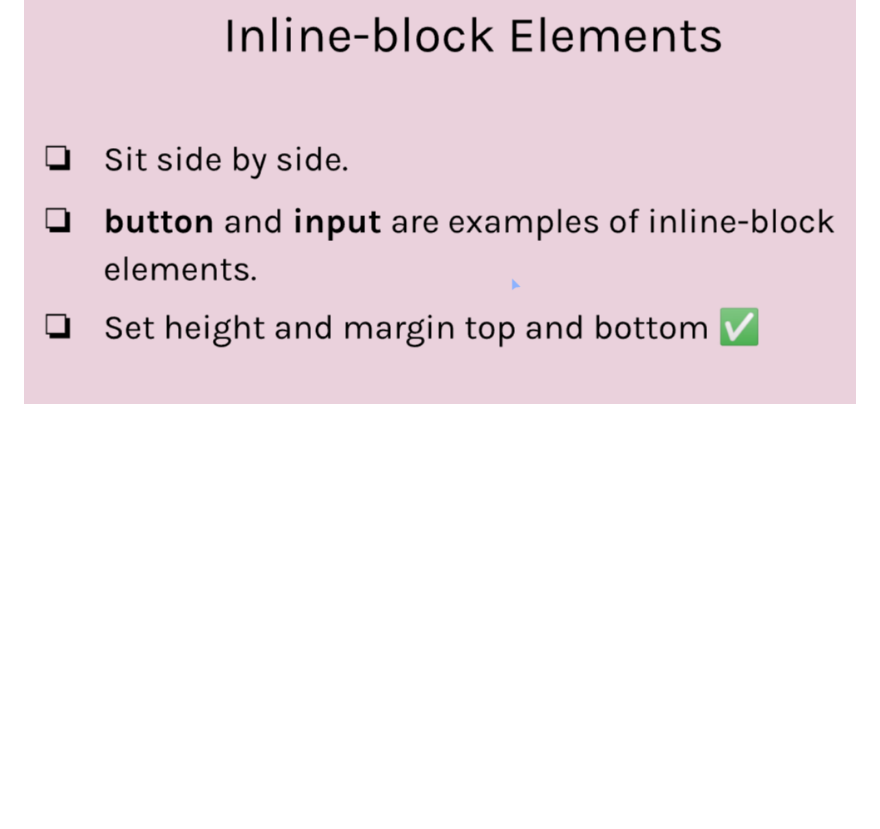
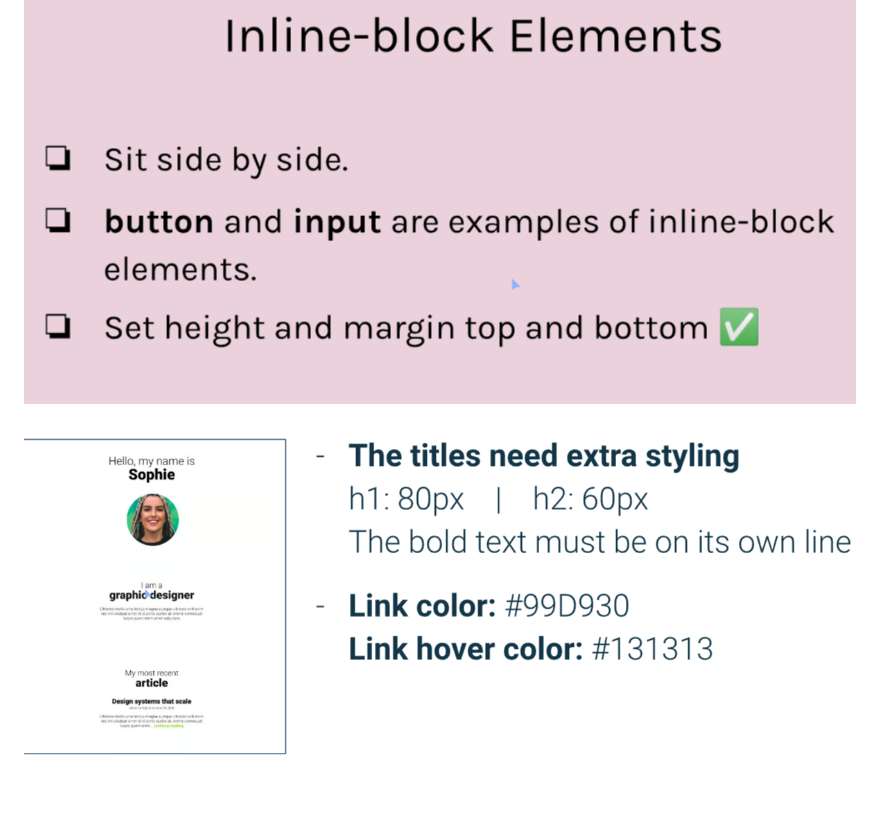
Before and after one commit to dylanmullarkey/main, a Markdown page: module4notes/Build-An-NFT-Site.md, the part around the change. Drawn GitHub-style; pictures changed too: module4notes/image-8.png (added); blank space fills up the shorter version.

Commit message:
Finish NFT

```diff
--- a/module4notes/Build-An-NFT-Site.md
+++ b/module4notes/Build-An-NFT-Site.md
@@ -50,3 +50,6 @@ Inline Elements:
 
 Inline-block Elements:
 ![Alt text](image-4.png)
+
+
+![Alt text](image-8.png)
```
Also changed, not shown: module4notes/image-6.png (added), module4notes/image-7.png (added).
